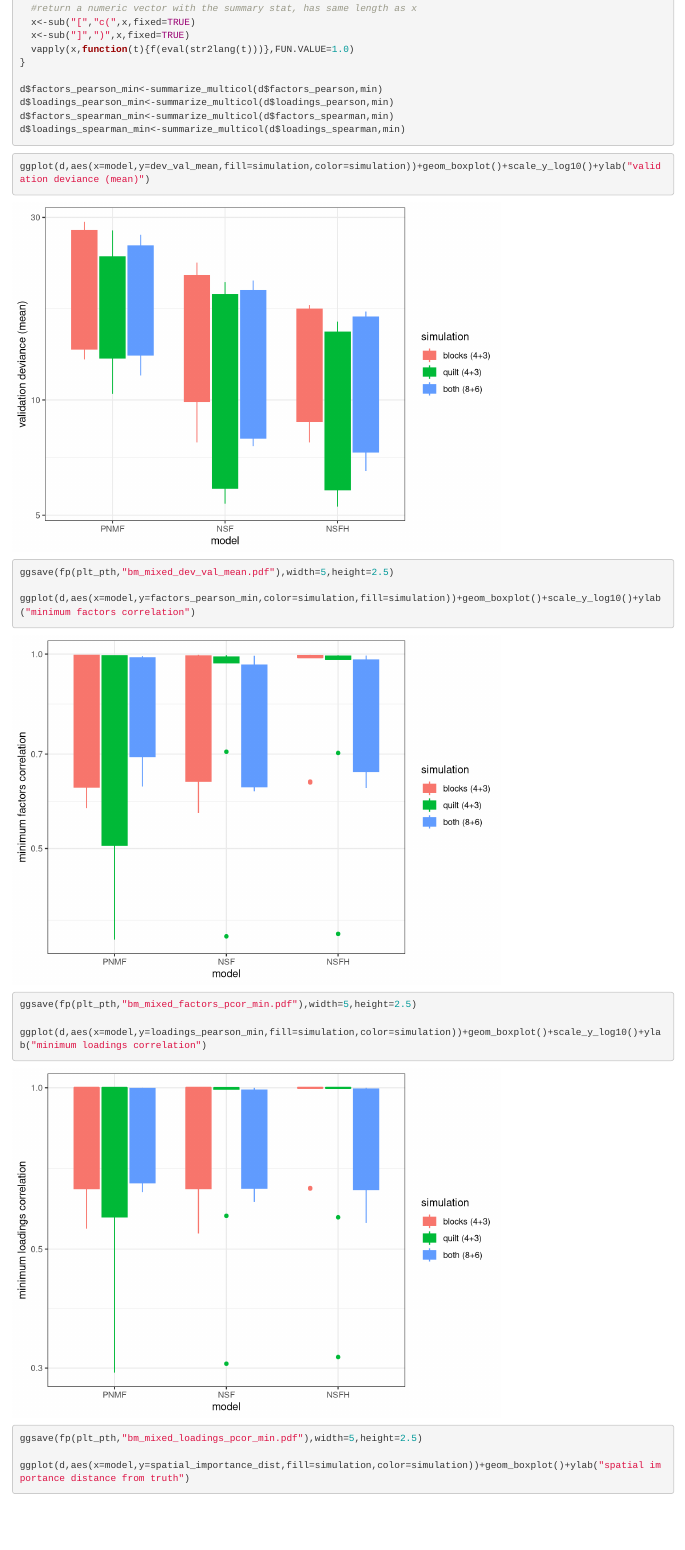
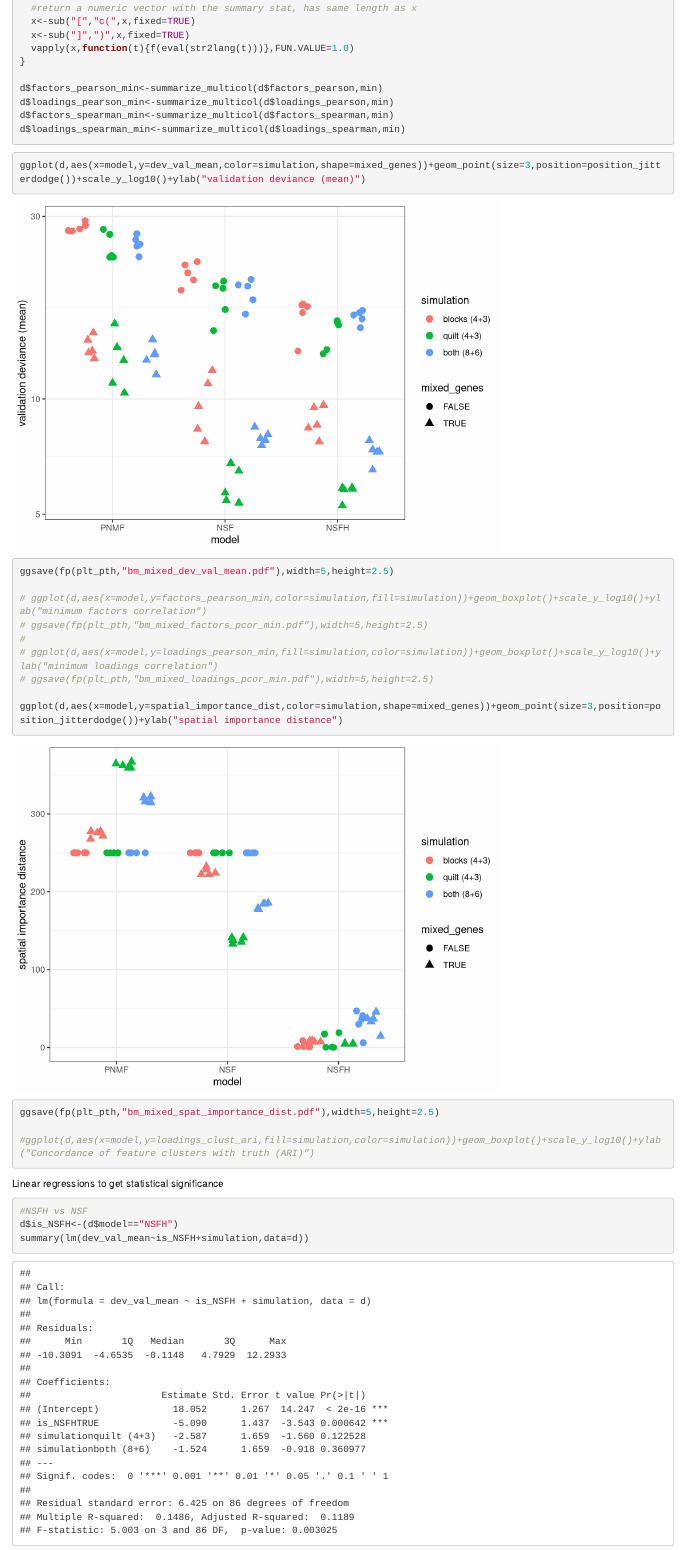
Before and after one commit to willtownes/nsf-paper, an R Markdown document (simulations/bm_mixed/03_benchmark_viz.Rmd): the page in a window 1100 px wide, from 740 px down before the commit and from 760 px down after it, so that both start at the same text. Rendered offline with R 4.5, knitr and Pandoc, with nearby package versions; code that draws random numbers runs with fixed seeds of ours.

Commit message:
minor changes to simulation plotting, replaces some boxplots with jitterdodge.

````diff
--- a/simulations/bm_mixed/03_benchmark_viz.Rmd
+++ b/simulations/bm_mixed/03_benchmark_viz.Rmd
@@ -40,16 +41,16 @@ d$loadings_spearman_min<-summarize_multicol(d$loadings_spearman,min)
 ```
 
 ```{r}
-ggplot(d,aes(x=model,y=dev_val_mean,fill=simulation,color=simulation))+geom_boxplot()+scale_y_log10()+ylab("validation deviance (mean)")
+ggplot(d,aes(x=model,y=dev_val_mean,color=simulation,shape=mixed_genes))+geom_point(size=3,position=position_jitterdodge())+scale_y_log10()+ylab("validation deviance (mean)")
 ggsave(fp(plt_pth,"bm_mixed_dev_val_mean.pdf"),width=5,height=2.5)
 
-ggplot(d,aes(x=model,y=factors_pearson_min,color=simulation,fill=simulation))+geom_boxplot()+scale_y_log10()+ylab("minimum factors correlation")
-ggsave(fp(plt_pth,"bm_mixed_factors_pcor_min.pdf"),width=5,height=2.5)
+# ggplot(d,aes(x=model,y=factors_pearson_min,color=simulation,fill=simulation))+geom_boxplot()+scale_y_log10()+ylab("minimum factors correlation")
+# ggsave(fp(plt_pth,"bm_mixed_factors_pcor_min.pdf"),width=5,height=2.5)
+#
+# ggplot(d,aes(x=model,y=loadings_pearson_min,fill=simulation,color=simulation))+geom_boxplot()+scale_y_log10()+ylab("minimum loadings correlation")
+# ggsave(fp(plt_pth,"bm_mixed_loadings_pcor_min.pdf"),width=5,height=2.5)
 
-ggplot(d,aes(x=model,y=loadings_pearson_min,fill=simulation,color=simulation))+geom_boxplot()+scale_y_log10()+ylab("minimum loadings correlation")
-ggsave(fp(plt_pth,"bm_mixed_loadings_pcor_min.pdf"),width=5,height=2.5)
-
-ggplot(d,aes(x=model,y=spatial_importance_dist,fill=simulation,color=simulation))+geom_boxplot()+ylab("spatial importance distance from truth")
+ggplot(d,aes(x=model,y=spatial_importance_dist,color=simulation,shape=mixed_genes))+geom_point(size=3,position=position_jitterdodge())+ylab("spatial importance distance")
 ggsave(fp(plt_pth,"bm_mixed_spat_importance_dist.pdf"),width=5,height=2.5)
 
 #ggplot(d,aes(x=model,y=loadings_clust_ari,fill=simulation,color=simulation))+geom_boxplot()+scale_y_log10()+ylab("Concordance of feature clusters with truth (ARI)")
````
Also changed, not shown: simulations/bm_sp/03_benchmark_viz.Rmd (+3 -3 lines), simulations/bm_mixed/03_benchmark_viz.Rmd (1 more changed lines), 1 other file.
